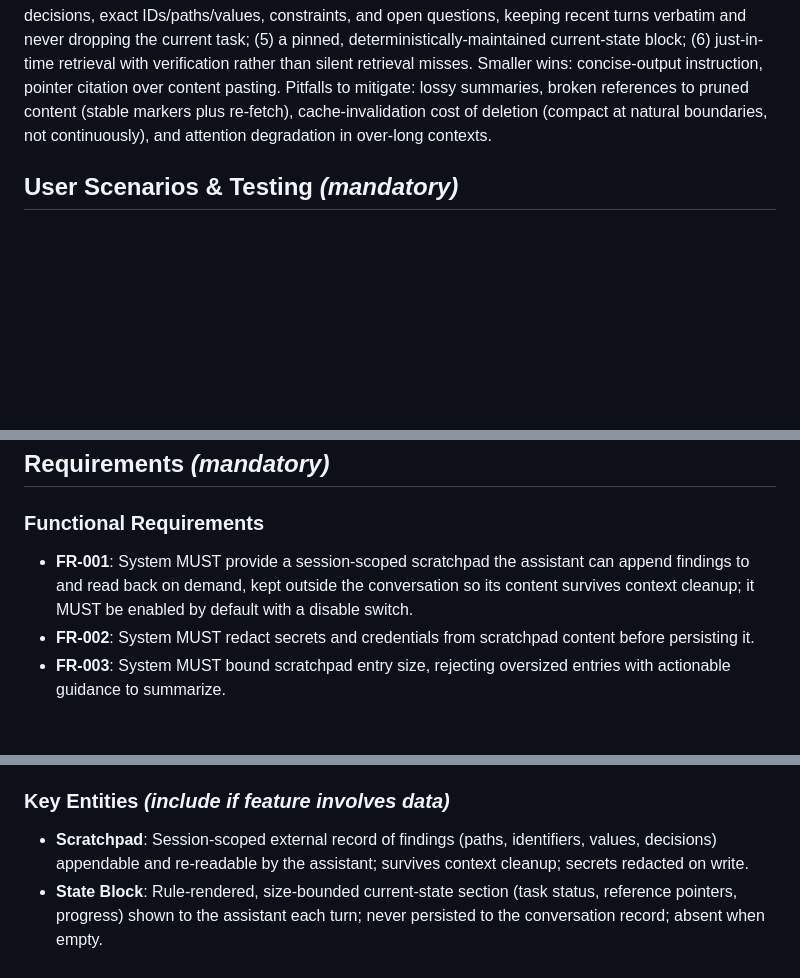
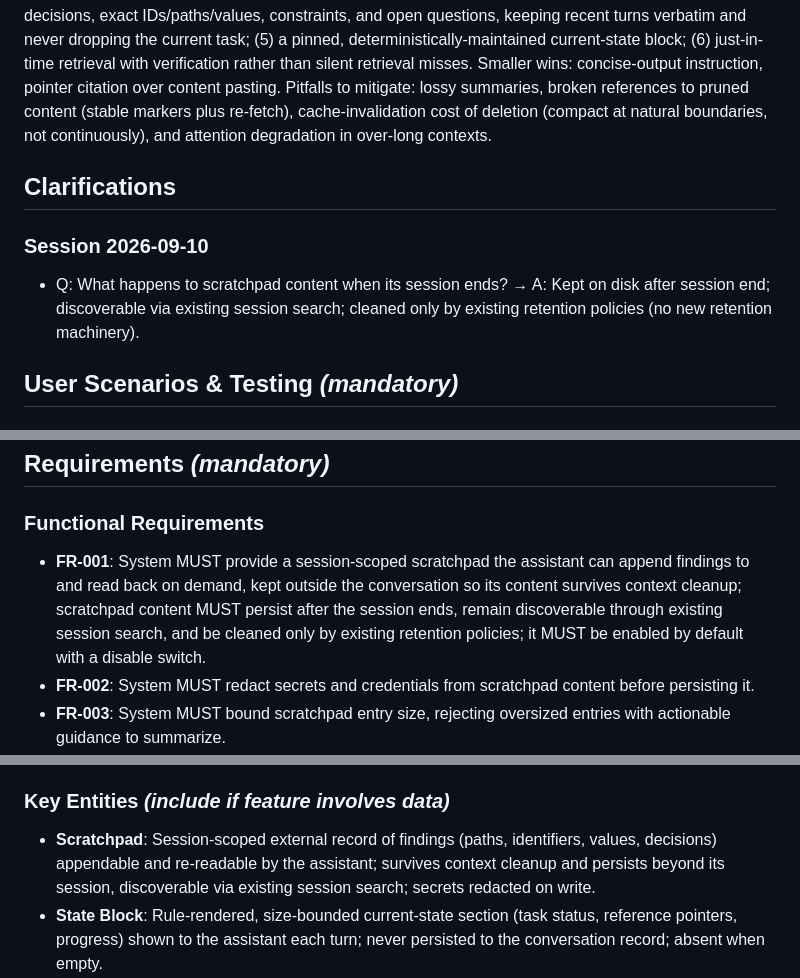
Before and after one commit to CobraPi/joey-agent, a Markdown page: specs/028-please-create-feature/spec.md, 3 parts joined by grey strips. GitHub-like rendering; blank space fills up the shorter version.

Commit message:
clarify scratchpad retention (feature 028)

```diff
--- a/specs/028-please-create-feature/spec.md
+++ b/specs/028-please-create-feature/spec.md
@@ -7,6 +7,12 @@
 **Status**: Draft
 
 **Input**: User description: "please create this feature - make sure to enable all the new features by default" — building on the user's detailed context-economy request: the practical goal is functional losslessness — everything needed stays reachable, not necessarily resident; context is treated as a small working set with pointers, not a complete record. Six techniques: (1) externalize state aggressively, with findings written to a scratchpad as they are discovered so later cleanup is safe; (2) ruthless tool-output management (relevant fields only, pagination, one-line summaries after processing, deduplication); (3) sub-agents for context isolation returning distilled conclusions; (4) compaction with structured summaries that preserve decisions, exact IDs/paths/values, constraints, and open questions, keeping recent turns verbatim and never dropping the current task; (5) a pinned, deterministically-maintained current-state block; (6) just-in-time retrieval with verification rather than silent retrieval misses. Smaller wins: concise-output instruction, pointer citation over content pasting. Pitfalls to mitigate: lossy summaries, broken references to pruned content (stable markers plus re-fetch), cache-invalidation cost of deletion (compact at natural boundaries, not continuously), and attention degradation in over-long contexts.
+
+## Clarifications
+
+### Session 2026-09-10
+
+- Q: What happens to scratchpad content when its session ends? → A: Kept on disk after session end; discoverable via existing session search; cleaned only by existing retention policies (no new retention machinery).
 
 ## User Scenarios & Testing *(mandatory)*
 
@@ -131,7 +137,7 @@ All mechanisms ship enabled by default. Each is independently disableable throug
 
 ### Functional Requirements
 
-- **FR-001**: System MUST provide a session-scoped scratchpad the assistant can append findings to and read back on demand, kept outside the conversation so its content survives context cleanup; it MUST be enabled by default with a disable switch.
+- **FR-001**: System MUST provide a session-scoped scratchpad the assistant can append findings to and read back on demand, kept outside the conversation so its content survives context cleanup; scratchpad content MUST persist after the session ends, remain discoverable through existing session search, and be cleaned only by existing retention policies; it MUST be enabled by default with a disable switch.
 - **FR-002**: System MUST redact secrets and credentials from scratchpad content before persisting it.
 - **FR-003**: System MUST bound scratchpad entry size, rejecting oversized entries with actionable guidance to summarize.
 - **FR-004**: System MUST maintain a deterministic current-state block — task-list status, pointers to key external references, and progress — presented to the assistant each turn, bounded in size, produced by fixed rules rather than model recollection; enabled by default with a disable switch; omitted entirely when there is nothing to show.
@@ -148,7 +154,7 @@ All mechanisms ship enabled by default. Each is independently disableable throug
 
 ### Key Entities *(include if feature involves data)*
 
-- **Scratchpad**: Session-scoped external record of findings (paths, identifiers, values, decisions) appendable and re-readable by the assistant; survives context cleanup; secrets redacted on write.
+- **Scratchpad**: Session-scoped external record of findings (paths, identifiers, values, decisions) appendable and re-readable by the assistant; survives context cleanup and persists beyond its session, discoverable via existing session search; secrets redacted on write.
 - **State Block**: Rule-rendered, size-bounded current-state section (task status, reference pointers, progress) shown to the assistant each turn; never persisted to the conversation record; absent when empty.
 - **Condensed Tool Result**: One-line replacement for an already-processed tool result, carrying a stable marker showing where the detail went and how to re-fetch it.
 - **Boundary Cleanup**: A cleanup event executed once at a task boundary (complete or empty task list) when usage exceeds the boundary threshold; coexists with the pressure-based backstop via a shared attempt/cooldown budget.
```
Also changed, not shown: other parts of specs/028-please-create-feature/spec.md (+1 -1 lines).
